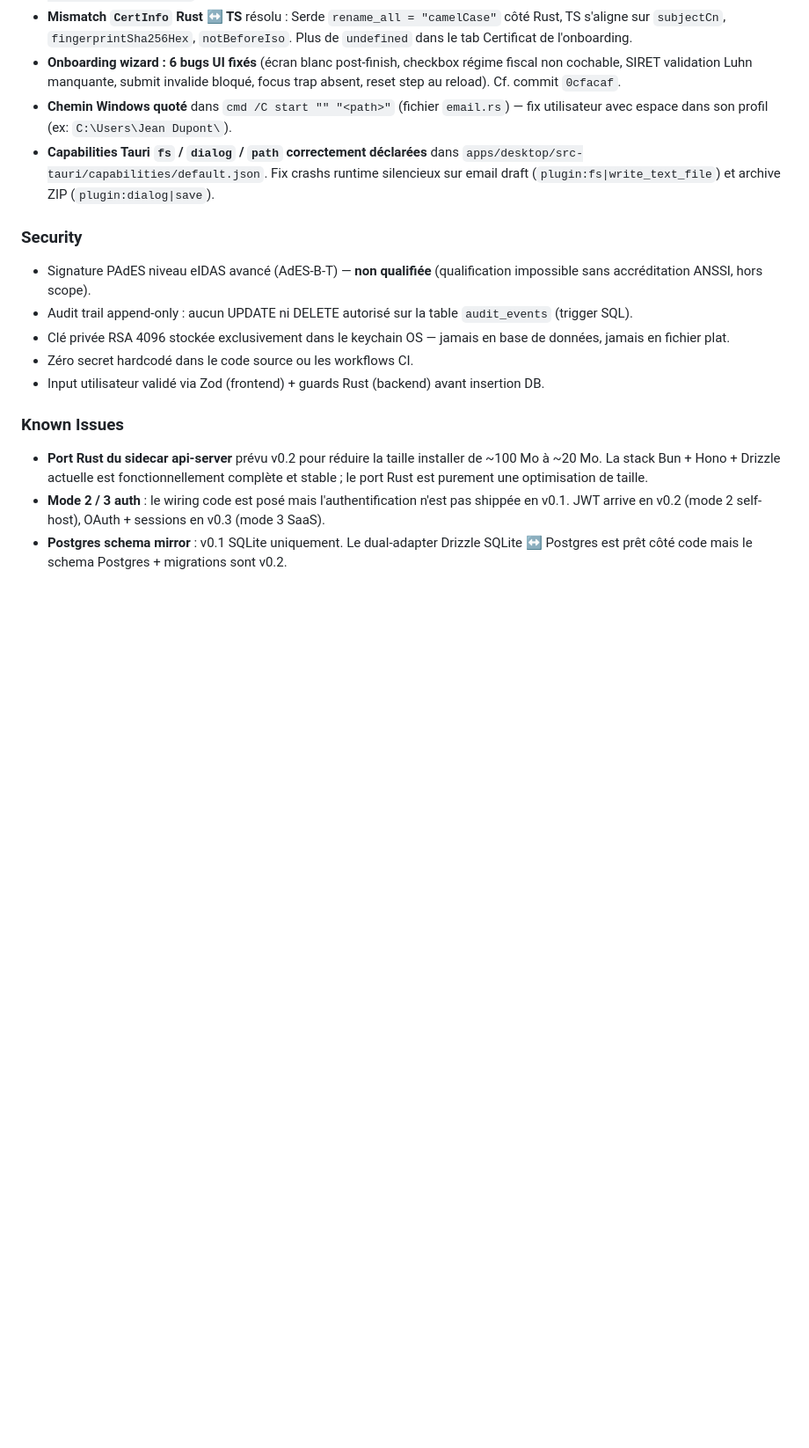
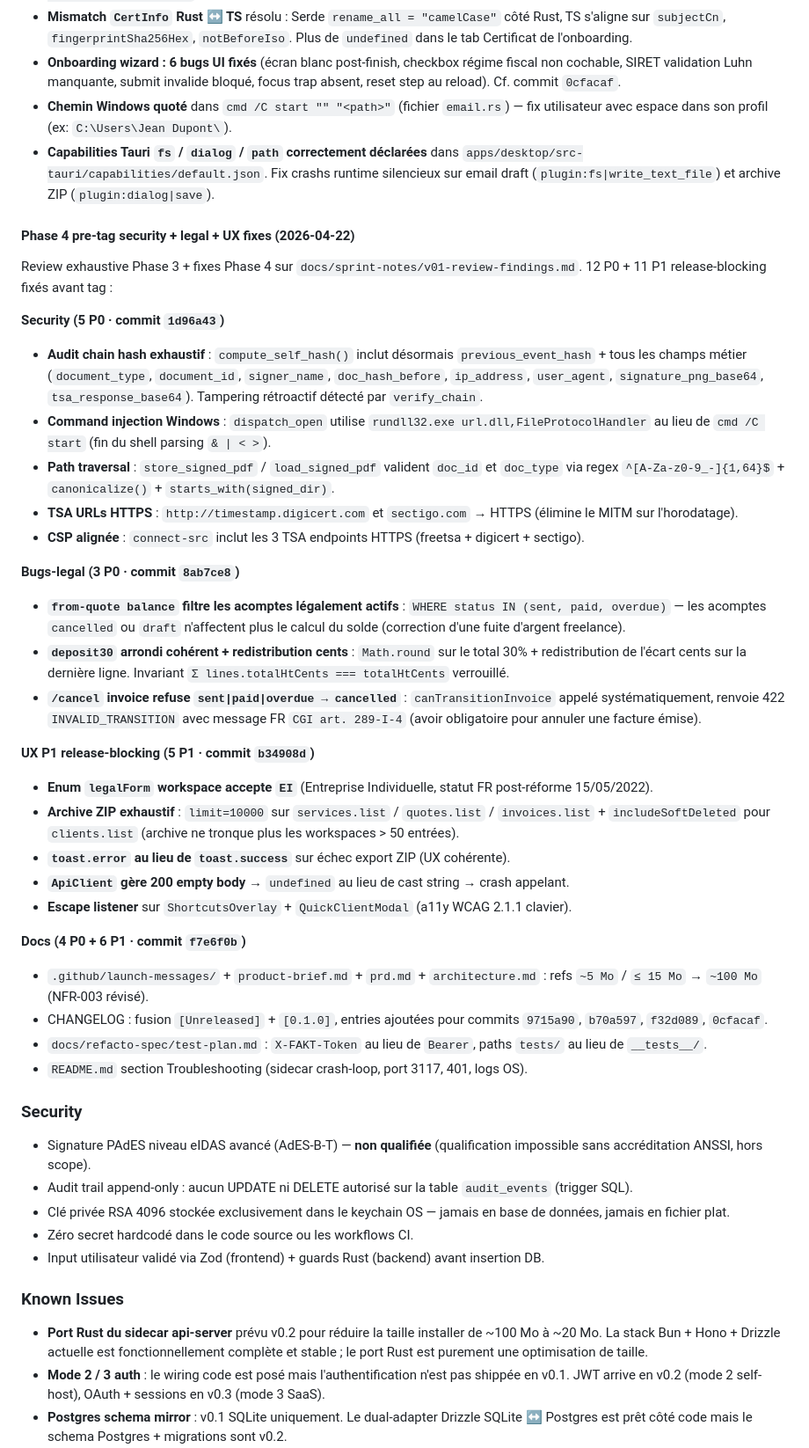
Before and after one commit to AlphaLuppi/FAKT, a Markdown page: CHANGELOG.md, the part around one of its changes. Shown at 88% size. GitHub-like rendering; blank space fills up the shorter version.

Commit message:
docs(changelog): Phase 4 fixes + P2/P3 déférés v0.1.1 dans Known Issues
Ajoute section "Phase 4 pre-tag security + legal + UX fixes (2026-04-22)" dans Fixed :
- Security (5 P0) : audit chain hash exhaustif, command injection Windows, path traversal, TSA HTTPS, CSP
- Bugs-legal (3 P0) : from-quote balance filter, deposit30 Math.round + redistribution, /cancel refuse sent→cancelled CGI art. 289-I-4
- UX P1 release-blocking (5 P1) : EI enum, archive pagination, toast.error, client.ts 200 empty, Escape a11y
- Docs (4 P0 + 6 P1) : refs NFR-003 ~100 Mo, CHANGELOG fusionné, test-plan aligné, README Troubleshooting

Known Issues complétées : 24 P2 + 12 P3 + ~22 P1 non release-blocking déférés v0.1.1
(i18n hardcoded, tu/vous, nextNumber atomic multi-workspace, PBKDF2 600k, retry cold start).
Flow business end-to-end validé par qa-smoke-live le 2026-04-22.

Pointeur findings.md conservé.

Signed-off-by: Tom Andrieu <andrieutom30@gmail.com>

```diff
--- a/CHANGELOG.md
+++ b/CHANGELOG.md
@@ -144,6 +144,36 @@ entrées ci-dessous fusionnent le MVP initial et le refacto pré-tag.
   `apps/desktop/src-tauri/capabilities/default.json`. Fix crashs runtime silencieux sur
   email draft (`plugin:fs|write_text_file`) et archive ZIP (`plugin:dialog|save`).
 
+#### Phase 4 pre-tag security + legal + UX fixes (2026-04-22)
+
+Review exhaustive Phase 3 + fixes Phase 4 sur `docs/sprint-notes/v01-review-findings.md`.
+12 P0 + 11 P1 release-blocking fixés avant tag :
+
+**Security (5 P0 · commit `1d96a43`)**
+- **Audit chain hash exhaustif** : `compute_self_hash()` inclut désormais `previous_event_hash` + tous les champs métier (`document_type`, `document_id`, `signer_name`, `doc_hash_before`, `ip_address`, `user_agent`, `signature_png_base64`, `tsa_response_base64`). Tampering rétroactif détecté par `verify_chain`.
+- **Command injection Windows** : `dispatch_open` utilise `rundll32.exe url.dll,FileProtocolHandler` au lieu de `cmd /C start` (fin du shell parsing `& | < >`).
+- **Path traversal** : `store_signed_pdf` / `load_signed_pdf` valident `doc_id` et `doc_type` via regex `^[A-Za-z0-9_-]{1,64}$` + `canonicalize()` + `starts_with(signed_dir)`.
+- **TSA URLs HTTPS** : `http://timestamp.digicert.com` et `sectigo.com` → HTTPS (élimine le MITM sur l'horodatage).
+- **CSP alignée** : `connect-src` inclut les 3 TSA endpoints HTTPS (freetsa + digicert + sectigo).
+
+**Bugs-legal (3 P0 · commit `8ab7ce8`)**
+- **`from-quote balance` filtre les acomptes légalement actifs** : `WHERE status IN (sent, paid, overdue)` — les acomptes `cancelled` ou `draft` n'affectent plus le calcul du solde (correction d'une fuite d'argent freelance).
+- **`deposit30` arrondi cohérent + redistribution cents** : `Math.round` sur le total 30% + redistribution de l'écart cents sur la dernière ligne. Invariant `Σ lines.totalHtCents === totalHtCents` verrouillé.
+- **`/cancel` invoice refuse `sent|paid|overdue → cancelled`** : `canTransitionInvoice` appelé systématiquement, renvoie 422 `INVALID_TRANSITION` avec message FR `CGI art. 289-I-4` (avoir obligatoire pour annuler une facture émise).
+
+**UX P1 release-blocking (5 P1 · commit `b34908d`)**
+- **Enum `legalForm` workspace accepte `EI`** (Entreprise Individuelle, statut FR post-réforme 15/05/2022).
+- **Archive ZIP exhaustif** : `limit=10000` sur `services.list` / `quotes.list` / `invoices.list` + `includeSoftDeleted` pour `clients.list` (archive ne tronque plus les workspaces > 50 entrées).
+- **`toast.error` au lieu de `toast.success`** sur échec export ZIP (UX cohérente).
+- **`ApiClient` gère 200 empty body** → `undefined` au lieu de cast string → crash appelant.
+- **Escape listener** sur `ShortcutsOverlay` + `QuickClientModal` (a11y WCAG 2.1.1 clavier).
+
+**Docs (4 P0 + 6 P1 · commit `f7e6f0b`)**
+- `.github/launch-messages/` + `product-brief.md` + `prd.md` + `architecture.md` : refs `~5 Mo` / `≤ 15 Mo` → `~100 Mo` (NFR-003 révisé).
+- CHANGELOG : fusion `[Unreleased]` + `[0.1.0]`, entries ajoutées pour commits `9715a90`, `b70a597`, `f32d089`, `0cfacaf`.
+- `docs/refacto-spec/test-plan.md` : `X-FAKT-Token` au lieu de `Bearer`, paths `tests/` au lieu de `__tests__/`.
+- `README.md` section Troubleshooting (sidecar crash-loop, port 3117, 401, logs OS).
+
 ### Security
 
 - Signature PAdES niveau eIDAS avancé (AdES-B-T) — **non qualifiée** (qualification impossible sans accréditation ANSSI, hors scope).
```
Also changed, not shown: other parts of CHANGELOG.md (+12 -0 lines).
